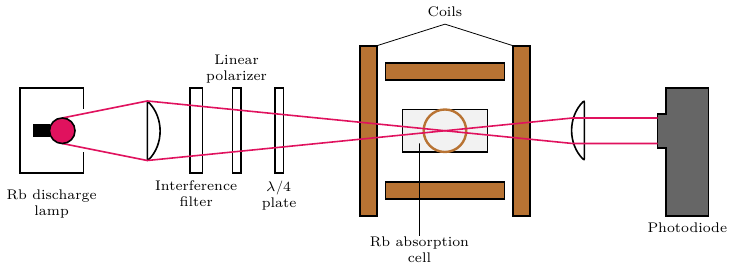
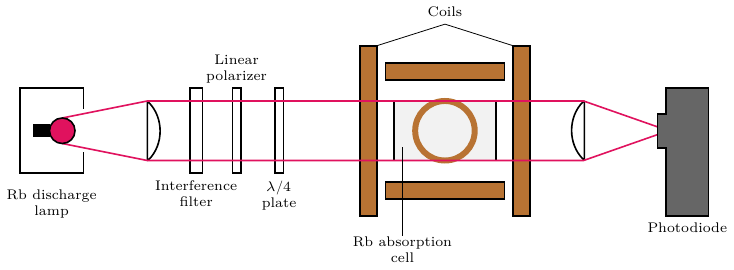
Before and after one commit to aknierim/TikZ_assortment, a LaTeX figure (optical_pumping/optical_pumping.tex): the whole page. Compiled offline with XeLaTeX.

Commit message:
Update optical_pumping.tex

```diff
--- a/optical_pumping/optical_pumping.tex
+++ b/optical_pumping/optical_pumping.tex
@@ -33,18 +33,18 @@
     % lense 2
     \draw [rounded corners=1pt, rotate around={180:(6.57,1)}] (6.5,1.35) arc(45:-45:0.5cm) -- cycle;
 
+    % light path
+    \draw [color=ruby] (0.5,1.15) -- (1.5,1.35) -- (6.63, 1.35) -- +(1,-0.35);
+    \draw [color=ruby] (0.5,0.85) -- (1.5,0.65) -- (6.63, 0.65) -- +(1,0.35);
+
     % photodiode
     \draw [fill=black!60!white] (7.5,0.8) -- (7.5,1.2)
       -- ++(0.1,0) -- ++(0,0.3) -- ++(0.5,0)
       -- ++(0,-1.5) -- node[midway, below] {Photodiode} ++(-0.5,0) -- (7.6,0.8) -- cycle;
 
-    % light path
-    \draw [color=ruby] (0.5,1.15) -- (1.5,1.35) -- (6.5, 0.85) -- +(1,0);
-    \draw [color=ruby] (0.5,0.85) -- (1.5,0.65) -- (6.5, 1.15) -- +(1,0);
-
     % further annotations
-    \node [align=center, outer sep=-0.1cm] (Cell) at (4.7,-0.4) {\ce{Rb} absorption\\cell};
-    \draw [thin] (Cell.north) -- (4.7,0.85);
+    \node [align=center, outer sep=-0.1cm] (Cell) at (4.5,-0.4) {\ce{Rb} absorption\\cell};
+    \draw [thin] (Cell.north) -- +(0,1.05);
 
     % Rb lamp
     \draw (0.75,0.75) -- (0.75,0.5)
```
Also changed, not shown: optical_pumping/optical_pumping.tex (4 more changed lines).
